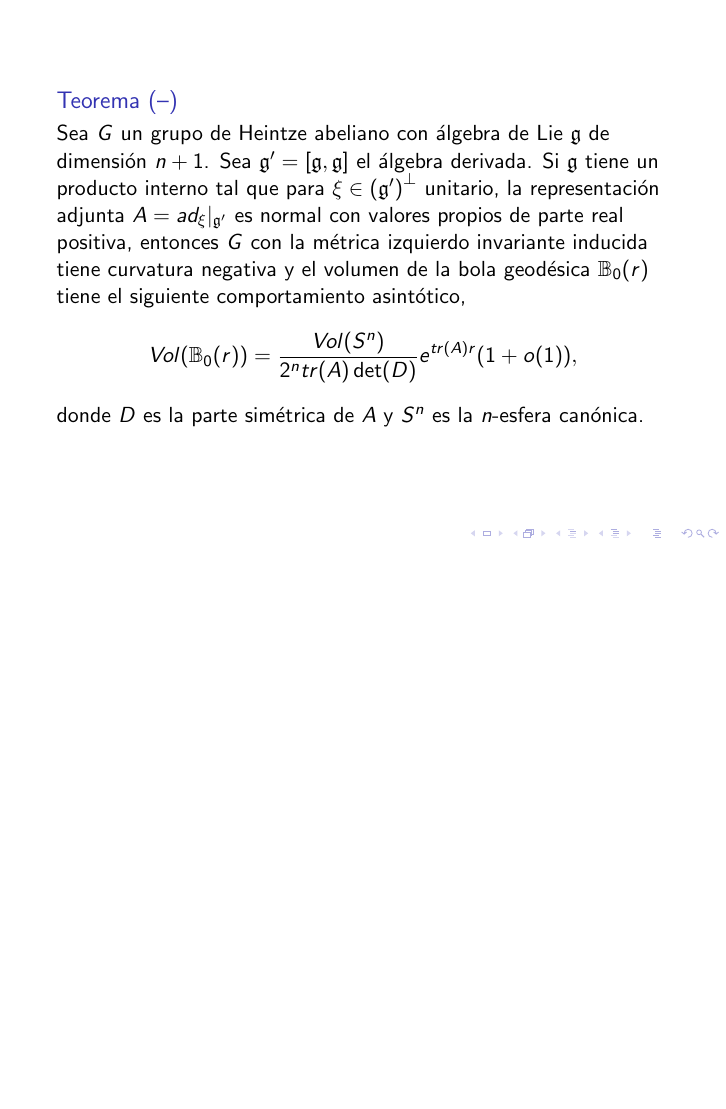
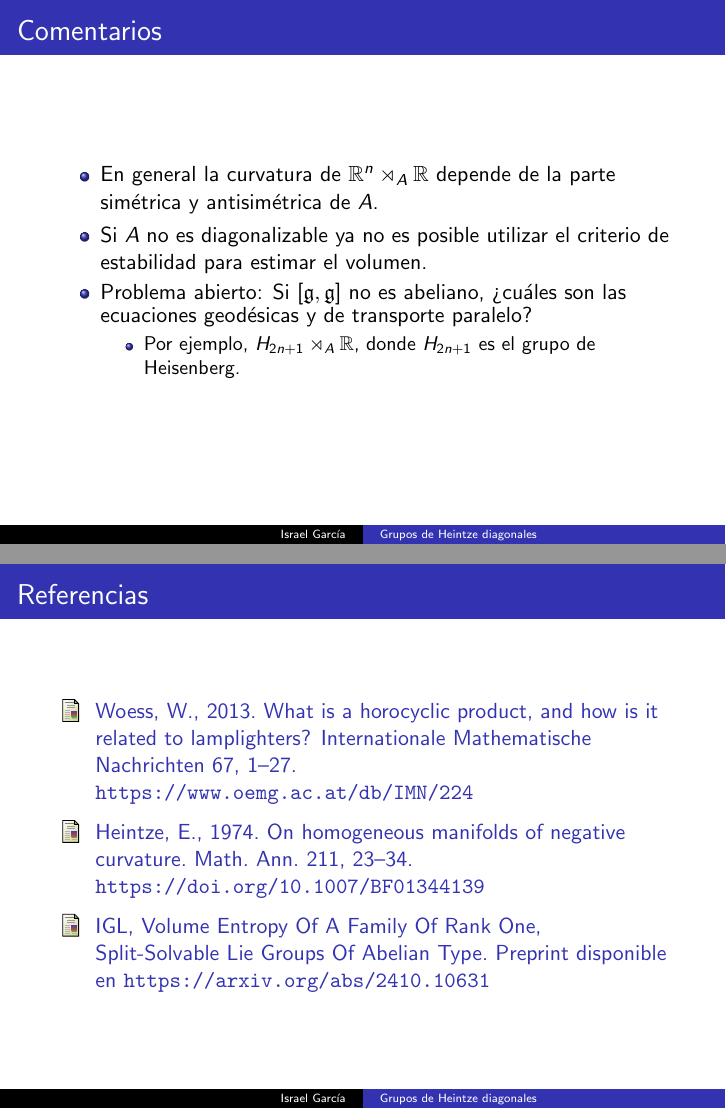
Before and after one commit to renegarcia/presentacion-coloquio-2025, LaTeX slides (handouts/presentacion-coloquio-2025-isra.tex): page 19 of 19 before the commit and pages 22 and 23 of 23 after it, the two joined at a grey line, the shorter picture padded with empty space. Compiled offline with pdfLaTeX.

Commit message:
Bibliography

```diff
--- a/handouts/presentacion-coloquio-2025-isra.tex
+++ b/handouts/presentacion-coloquio-2025-isra.tex
@@ -6,2 +15,3 @@
 %\setbeamertemplate{blocks}[rounded][shadow]
 
+\title[Grupos de Heintze diagonales]{Crecimiento de bolas geodésicas en grupos de Heintze diagonales}
@@ -117,6 +132,7 @@
 	\end{block}
 
 \end{frame}
+\section{Grupos abelianos diagonales}
 \begin{frame}
 	{Conexión para grupos diagonales}
 	\begin{block}
@@ -150,6 +166,7 @@
 		\item Sean $D$ y $S$ las partes simétrica y anti-simétrica de una matriz general $A$, se puede verificar que la curvatura es negativa si y solo sí $D$ y $D^2 -SD -DS $ son positivas definidas.
 	\end{itemize}
 \end{frame}
+\subsection{Geometría de grupos de Heintze}
 \begin{frame}
 	{Ecuaciones geodésicas}
 	\begin{itemize}
@@ -259,4 +294,28 @@
 		donde $D$ es la parte simétrica de $A$ y $S^{n}$ es la $n$-esfera canónica.
 	\end{block}
 \end{frame}
+\section{Comentarios}
+\begin{frame}
+	{Comentarios}
+	\begin{itemize}
+		\item En general la curvatura de $\mathbb{R}^{n}\rtimes_{A}\mathbb{R}$ depende de la parte simétrica y antisimétrica de $A$.
+		\item Si $A$ no es diagonalizable ya no es posible utilizar el criterio de estabilidad para estimar el volumen.
+		\item Problema abierto: Si $[\mathfrak{g}, \mathfrak{g}]$ no es abeliano, ¿cuáles son las ecuaciones geodésicas y de transporte paralelo?
+		\begin{itemize}
+		\item Por ejemplo, $H_{2n+1} \rtimes_{A} \mathbb{R}$, donde $H_{2n+1}$ es el grupo de Heisenberg.
+		\end{itemize}
+	\end{itemize}
+\end{frame}
+\begin{frame}
+	\frametitle{Referencias}
+	\bibliographystyle{alpha}
+	\begin{thebibliography}{99}
+		\bibitem{horocyclic} Woess, W., 2013. What is a horocyclic product, and how is it related to lamplighters? Internationale Mathematische Nachrichten 67, 1–27. \url{https://www.oemg.ac.at/db/IMN/224}
+
+		\bibitem{heintze} Heintze, E., 1974. On homogeneous manifolds of negative curvature. Math. Ann. 211, 23–34. \url{https://doi.org/10.1007/BF01344139}
+
+		\bibitem{preprint} IGL, Volume Entropy Of A Family Of Rank One, Split-Solvable Lie Groups Of Abelian Type. Preprint disponible en \url{https://arxiv.org/abs/2410.10631}
+
+	\end{thebibliography}
+\end{frame}
 \end{document}
```
Also changed, not shown: geodesic.svg (added), handouts/geodesic.png (added), handouts/half-plane.png (added), handouts/log-model.png (added), handouts/presentacion-coloquio-2025-isra.tex (50 more changed lines).
